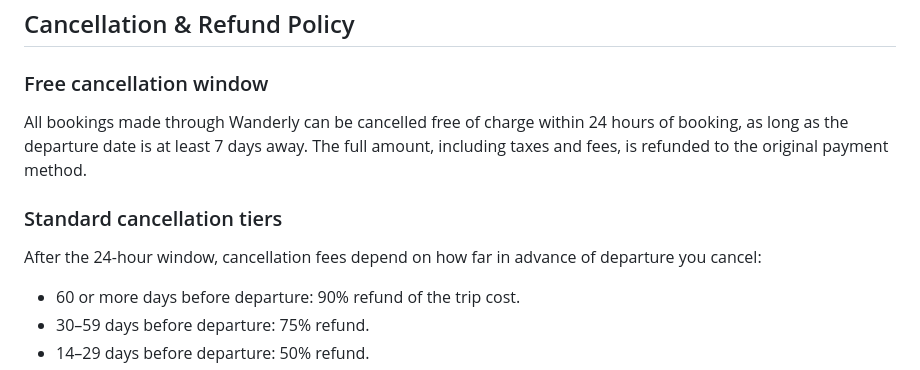
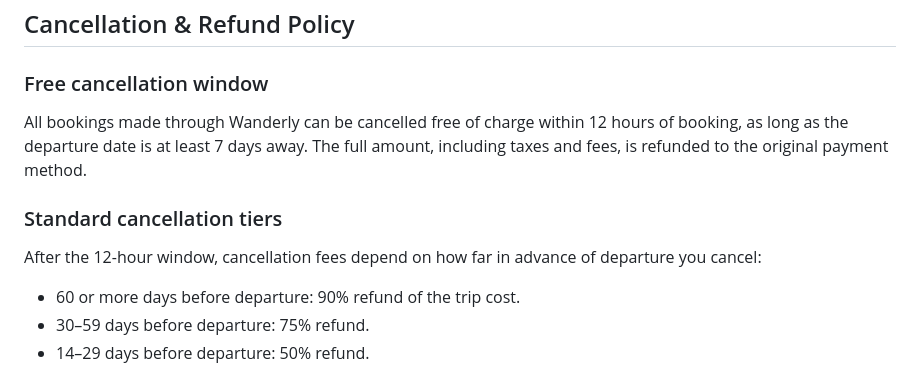
Before and after one commit to sirijallu/agent-demo2, a Markdown page: knowledge_base/policies.md, the part around the change. Drawn GitHub-style.

Commit message:
Shorten free-cancellation window to 12 hours

```diff
--- a/knowledge_base/policies.md
+++ b/knowledge_base/policies.md
@@ -7,14 +7,14 @@ policies for a fictional agency, not real terms of service.
 
 ### Free cancellation window
 
-All bookings made through Wanderly can be cancelled free of charge within 24
+All bookings made through Wanderly can be cancelled free of charge within 12
 hours of booking, as long as the departure date is at least 7 days away. The
 full amount, including taxes and fees, is refunded to the original payment
 method.
 
 ### Standard cancellation tiers
 
-After the 24-hour window, cancellation fees depend on how far in advance of
+After the 12-hour window, cancellation fees depend on how far in advance of
 departure you cancel:
 
 - 60 or more days before departure: 90% refund of the trip cost.
```
